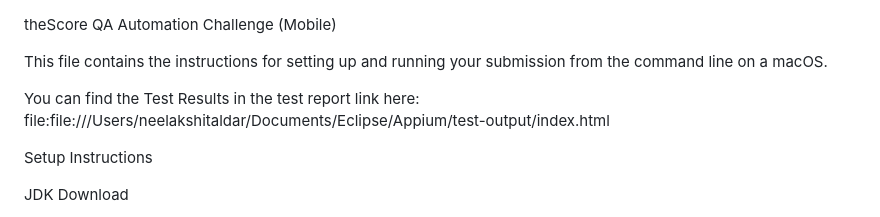
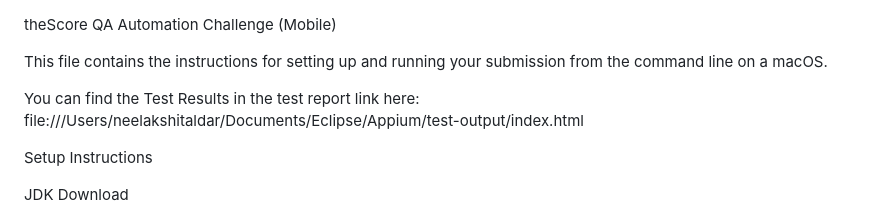
Before and after one commit to Prabhjotnest/theScoreAppium, a Markdown page: README.md, the part around the change. Rendered like a GitHub page.

```diff
--- a/README.md
+++ b/README.md
@@ -2,7 +2,7 @@ theScore QA Automation Challenge (Mobile)
 
 This file contains the instructions for setting up and running your submission from the command line on a macOS.
 
-You can find the Test Results in the test report link here: file:file:///Users/neelakshitaldar/Documents/Eclipse/Appium/test-output/index.html
+You can find the Test Results in the test report link here: file:///Users/neelakshitaldar/Documents/Eclipse/Appium/test-output/index.html
 
 
 Setup Instructions
```
